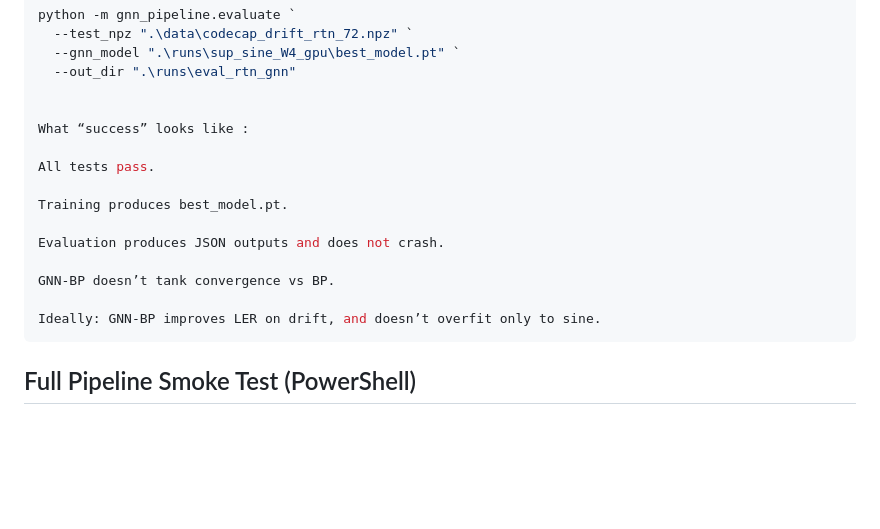
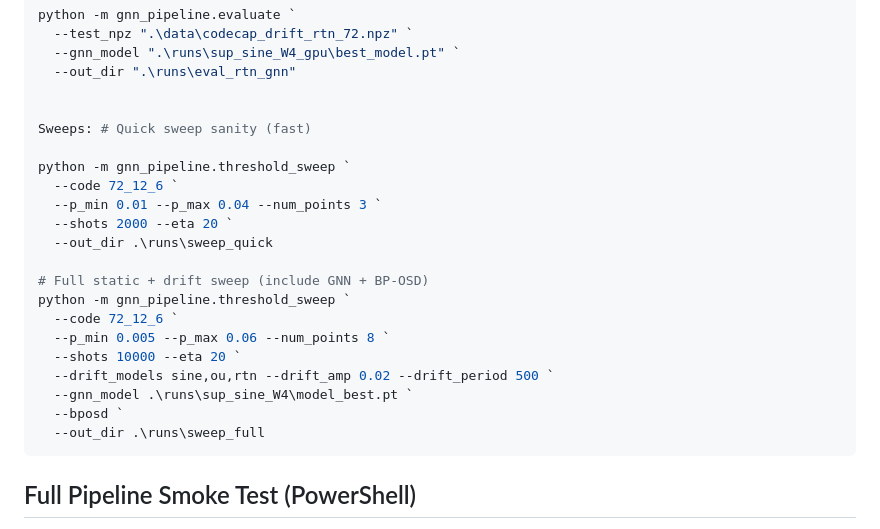
Before and after one commit to anish-chedalla/adaptive_gnn, a Markdown page: README.md, the part around the change. GitHub-like rendering; blank space fills up the shorter version.

````diff
--- a/README.md
+++ b/README.md
@@ -214,17 +214,23 @@ python -m gnn_pipeline.evaluate `
   --out_dir ".\runs\eval_rtn_gnn"
 
 
-What “success” looks like :
+Sweeps: # Quick sweep sanity (fast)
 
-All tests pass.
+python -m gnn_pipeline.threshold_sweep `
+  --code 72_12_6 `
+  --p_min 0.01 --p_max 0.04 --num_points 3 `
+  --shots 2000 --eta 20 `
+  --out_dir .\runs\sweep_quick
 
-Training produces best_model.pt.
-
-Evaluation produces JSON outputs and does not crash.
-
-GNN-BP doesn’t tank convergence vs BP.
-
-Ideally: GNN-BP improves LER on drift, and doesn’t overfit only to sine.
+# Full static + drift sweep (include GNN + BP-OSD)
+python -m gnn_pipeline.threshold_sweep `
+  --code 72_12_6 `
+  --p_min 0.005 --p_max 0.06 --num_points 8 `
+  --shots 10000 --eta 20 `
+  --drift_models sine,ou,rtn --drift_amp 0.02 --drift_period 500 `
+  --gnn_model .\runs\sup_sine_W4\model_best.pt `
+  --bposd `
+  --out_dir .\runs\sweep_full
 ```
 ## Full Pipeline Smoke Test (PowerShell)
 
````
